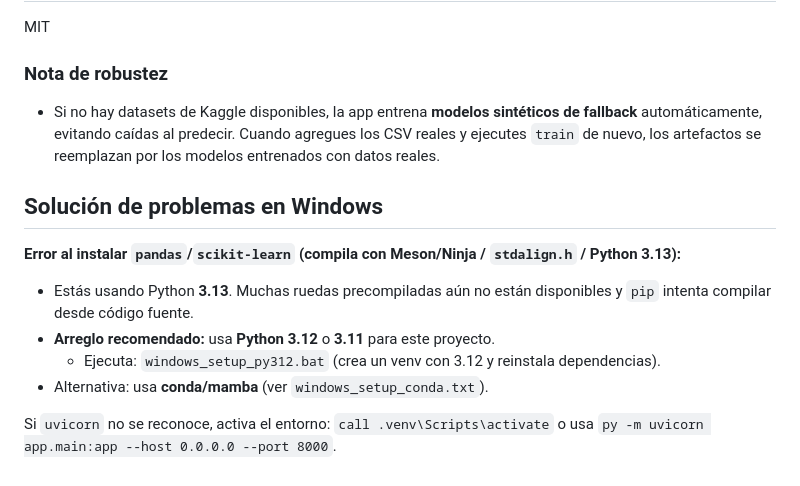
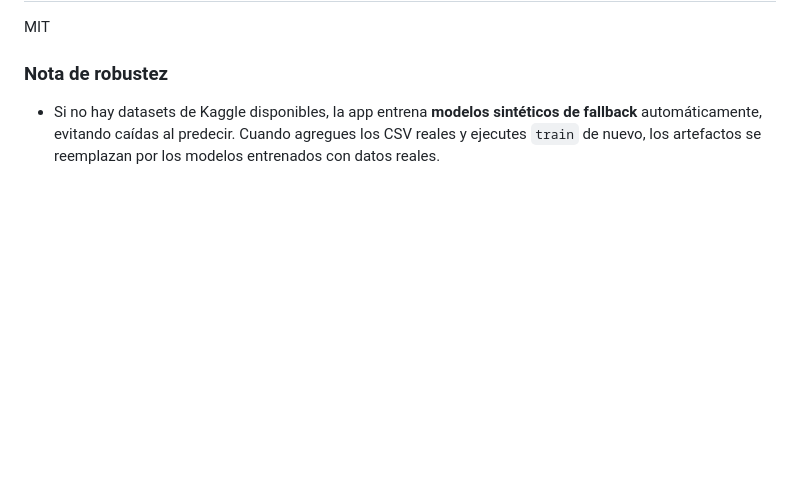
Before and after one commit to frnnnnn/medical_ia, a Markdown page: README.md, the part around the change. Rendered like a GitHub page; blank space fills up the shorter version.

```diff
--- a/README.md
+++ b/README.md
@@ -156,14 +156,3 @@ MIT
 
 ### Nota de robustez
 - Si no hay datasets de Kaggle disponibles, la app entrena **modelos sintéticos de fallback** automáticamente, evitando caídas al predecir. Cuando agregues los CSV reales y ejecutes `train` de nuevo, los artefactos se reemplazan por los modelos entrenados con datos reales.
-
-
-## Solución de problemas en Windows
-
-**Error al instalar `pandas`/`scikit-learn` (compila con Meson/Ninja / `stdalign.h` / Python 3.13):**
-- Estás usando Python **3.13**. Muchas ruedas precompiladas aún no están disponibles y `pip` intenta compilar desde código fuente.
-- **Arreglo recomendado:** usa **Python 3.12** o **3.11** para este proyecto.
-  - Ejecuta: `windows_setup_py312.bat` (crea un venv con 3.12 y reinstala dependencias).
-- Alternativa: usa **conda/mamba** (ver `windows_setup_conda.txt`).
-
-Si `uvicorn` no se reconoce, activa el entorno: `call .venv\Scripts\activate` o usa `py -m uvicorn app.main:app --host 0.0.0.0 --port 8000`.
```
